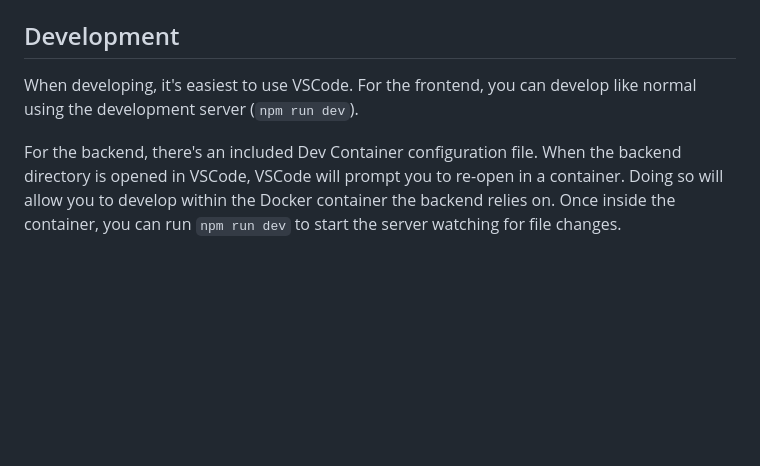
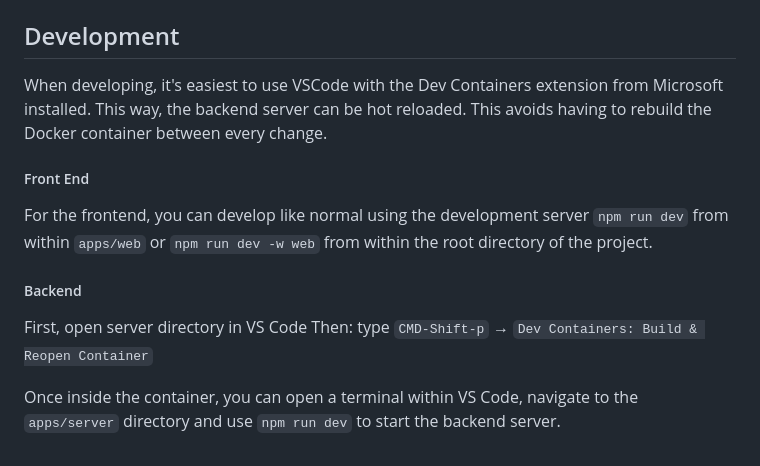
Before and after one commit to MyersResearchGroup/SeqImprove, a Markdown page: README.md, the part around the change. Drawn GitHub-style; blank space fills up the shorter version.

Commit message:
Modified and added instructions about local development in README

```diff
--- a/README.md
+++ b/README.md
@@ -100,11 +100,13 @@ For the backend, you will need the following environment variable in a .env file
 
 ## Development
 
-When developing, it's easiest to use VSCode. For the frontend, you can develop like
-normal using the development server (`npm run dev`).
+When developing, it's easiest to use VSCode with the Dev Containers extension from Microsoft installed. This way, the backend server can be hot reloaded. This avoids having to rebuild the Docker container between every change.
 
-For the backend, there's an included Dev Container configuration file. When the
-backend directory is opened in VSCode, VSCode will prompt you to re-open in a
-container. Doing so will allow you to develop within the Docker container the
-backend relies on. Once inside the container, you can run `npm run dev` to start
-the server watching for file changes.
+##### Front End
+For the frontend, you can develop like normal using the development server `npm run dev` from within `apps/web` or `npm run dev -w web` from within the root directory of the project.
+
+##### Backend
+First, open server directory in VS Code
+Then: type `CMD-Shift-p` → `Dev Containers: Build & Reopen Container`
+
+Once inside the container, you can open a terminal within VS Code, navigate to the `apps/server` directory and use `npm run dev` to start the backend server.
```
